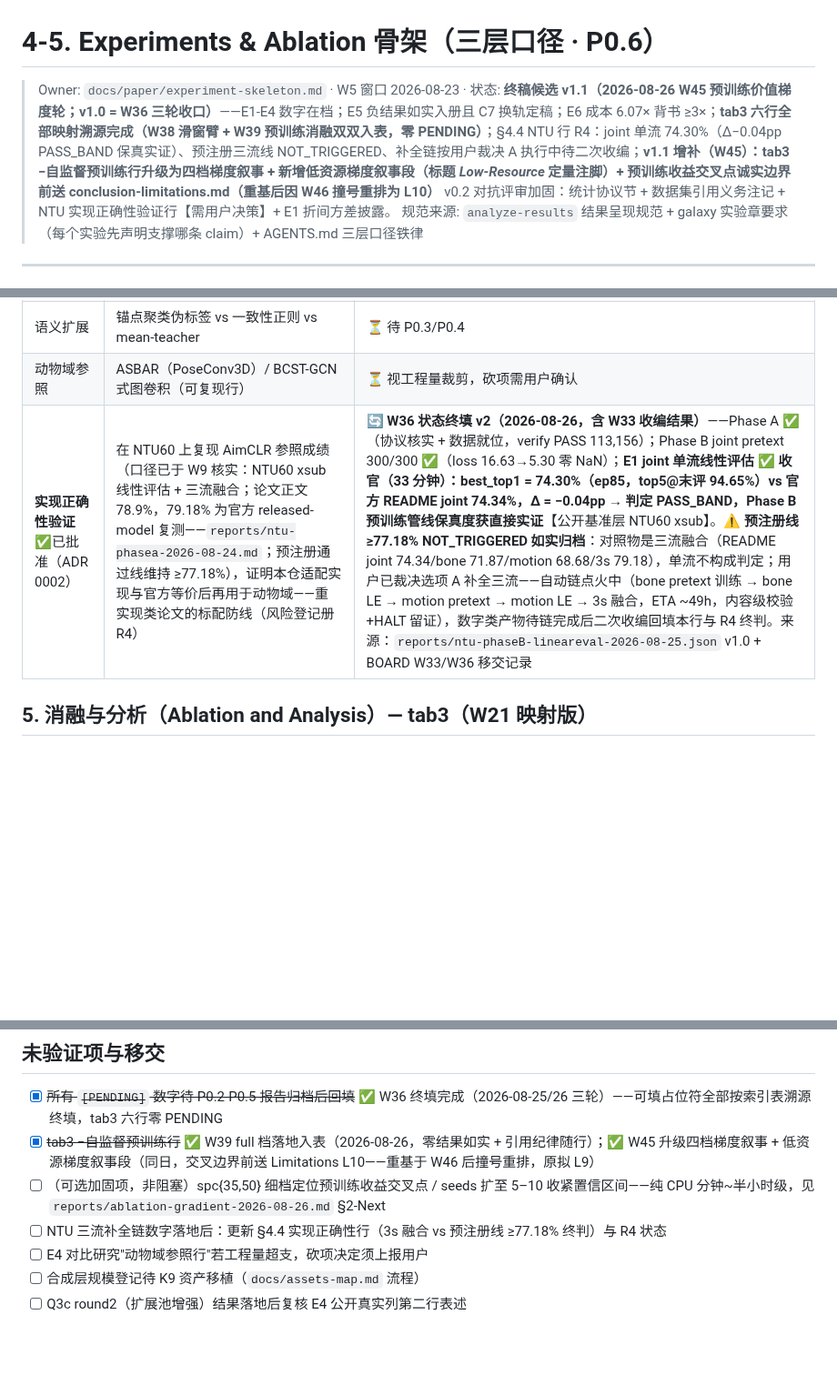
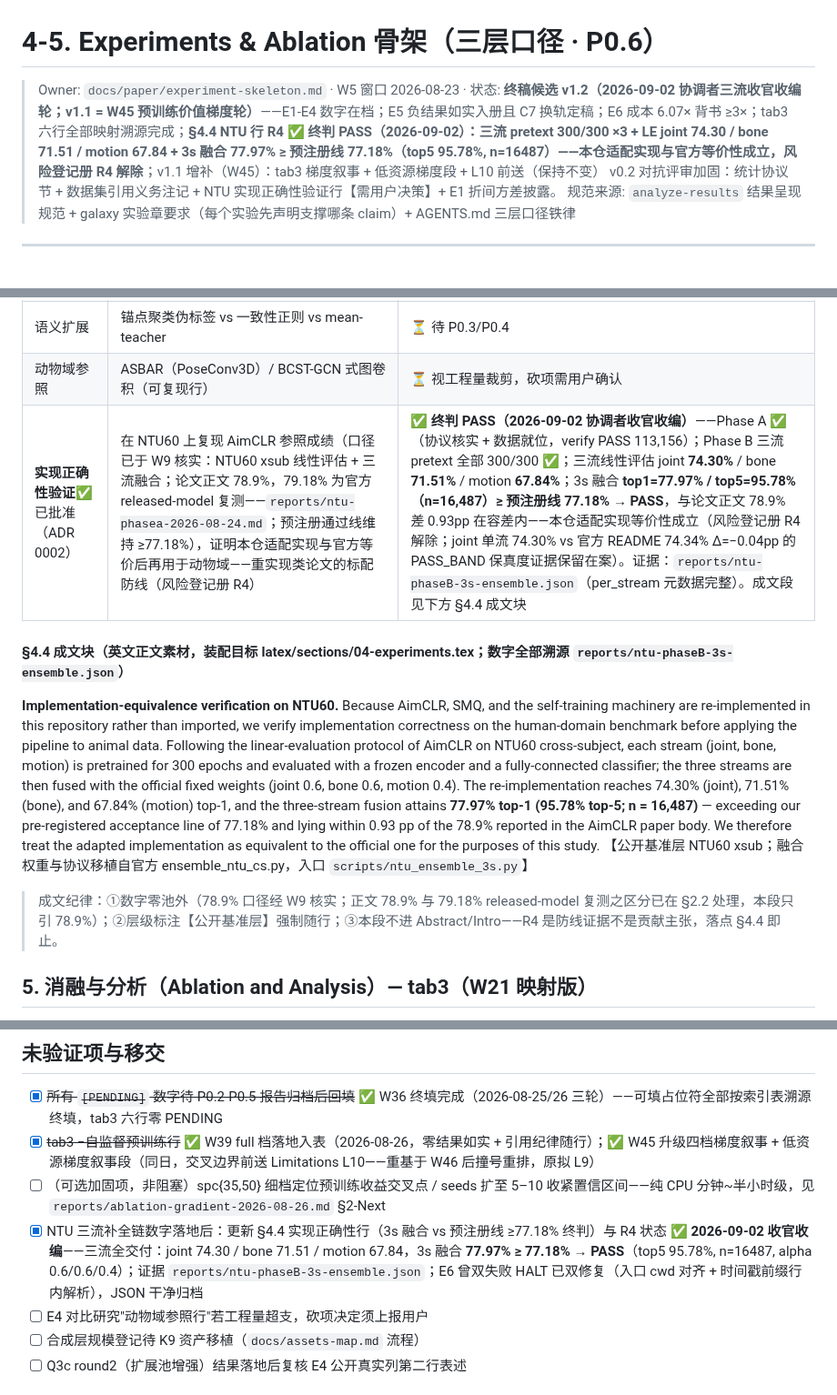
Before and after one commit to FOURTEEN1416/psd-framework, a Markdown page: docs/paper/experiment-skeleton.md, 3 parts joined by grey strips. Shown at 91% size. Rendered like a GitHub page; blank space fills up the shorter version.

Commit message:
docs(paper): Phase1三流收官真源同步——skeleton §4.4终判PASS+成文块/头部v1.2/待办勾;outline R4风险行✅+§8.2+修订历史v1.2;review-log投稿就绪门R4解除

```diff
--- a/docs/paper/experiment-skeleton.md
+++ b/docs/paper/experiment-skeleton.md
@@ -1,6 +1,6 @@
 # 4-5. Experiments & Ablation 骨架（三层口径 · P0.6）
 
-> Owner: `docs/paper/experiment-skeleton.md` · W5 窗口 2026-08-23 · 状态: **终稿候选 v1.1（2026-08-26 W45 预训练价值梯度轮；v1.0 = W36 三轮收口）**——E1-E4 数字在档；E5 负结果如实入册且 C7 换轨定稿；E6 成本 6.07× 背书 ≥3×；**tab3 六行全部映射溯源完成（W38 滑窗臂 + W39 预训练消融双双入表，零 PENDING）**；§4.4 NTU 行 R4：joint 单流 74.30%（Δ−0.04pp PASS_BAND 保真实证）、预注册三流线 NOT_TRIGGERED、补全链按用户裁决 A 执行中待二次收编；**v1.1 增补（W45）：tab3 −自监督预训练行升级为四档梯度叙事 + 新增低资源梯度叙事段（标题 *Low-Resource* 定量注脚）+ 预训练收益交叉点诚实边界前送 conclusion-limitations.md（重基后因 W46 撞号重排为 L10）**
+> Owner: `docs/paper/experiment-skeleton.md` · W5 窗口 2026-08-23 · 状态: **终稿候选 v1.2（2026-09-02 协调者三流收官收编轮；v1.1 = W45 预训练价值梯度轮）**——E1-E4 数字在档；E5 负结果如实入册且 C7 换轨定稿；E6 成本 6.07× 背书 ≥3×；tab3 六行全部映射溯源完成；**§4.4 NTU 行 R4 ✅ 终判 PASS（2026-09-02）：三流 pretext 300/300 ×3 + LE joint 74.30 / bone 71.51 / motion 67.84 + 3s 融合 77.97% ≥ 预注册线 77.18%（top5 95.78%, n=16487）——本仓适配实现与官方等价性成立，风险登记册 R4 解除**；v1.1 增补（W45）：tab3 梯度叙事 + 低资源梯度段 + L10 前送（保持不变）
 > v0.2 对抗评审加固：统计协议节 + 数据集引用义务注记 + NTU 实现正确性验证行【需用户决策】+ E1 折间方差披露。
 > 规范来源: `analyze-results` 结果呈现规范 + galaxy 实验章要求（每个实验先声明支撑哪条 claim）+ AGENTS.md 三层口径铁律
 
@@ -100,7 +100,13 @@
 | 分割策略 | 运动词量化 vs 滑动窗口 vs 均匀切分 | ✅ **三臂对照已落地（W38，2026-08-26）**：SMQ 0.458±0.049 > 等段数均匀滑窗 0.399±0.035（预注册判据通过）> 随机切分 null 0.323±0.022；固定网格旁证臂 0.453±0.027 与 SMQ 统计等效如实披露——完整消融证据与双向论证见 tab3 −无监督分割行 |
 | 语义扩展 | 锚点聚类伪标签 vs 一致性正则 vs mean-teacher | ⏳ 待 P0.3/P0.4 |
 | 动物域参照 | ASBAR（PoseConv3D）/ BCST-GCN 式图卷积（可复现行） | ⏳ 视工程量裁剪，砍项需用户确认 |
-| **实现正确性验证**✅已批准（ADR 0002） | 在 NTU60 上复现 AimCLR 参照成绩（口径已于 W9 核实：NTU60 xsub 线性评估 + 三流融合；论文正文 78.9%，79.18% 为官方 released-model 复测——`reports/ntu-phasea-2026-08-24.md`；预注册通过线维持 ≥77.18%），证明本仓适配实现与官方等价后再用于动物域——重实现类论文的标配防线（风险登记册 R4） | 🔄 **W36 状态终填 v2（2026-08-26，含 W33 收编结果）**——Phase A ✅（协议核实 + 数据就位，verify PASS 113,156）；Phase B joint pretext 300/300 ✅（loss 16.63→5.30 零 NaN）；**E1 joint 单流线性评估 ✅ 收官（33 分钟）：best_top1 = 74.30%（ep85，top5@末评 94.65%）vs 官方 README joint 74.34%，Δ = −0.04pp → 判定 PASS_BAND，Phase B 预训练管线保真度获直接实证**【公开基准层 NTU60 xsub】。⚠️ **预注册线 ≥77.18% NOT_TRIGGERED 如实归档**：对照物是三流融合（README joint 74.34/bone 71.87/motion 68.68/3s 79.18），单流不构成判定；用户已裁决选项 A 补全三流——自动链点火中（bone pretext 训练 → bone LE → motion pretext → motion LE → 3s 融合，ETA ~49h，内容级校验+HALT 留证），数字类产物待链完成后二次收编回填本行与 R4 终判。来源：`reports/ntu-phaseB-lineareval-2026-08-25.json` v1.0 + BOARD W33/W36 移交记录 |
+| **实现正确性验证**✅已批准（ADR 0002） | 在 NTU60 上复现 AimCLR 参照成绩（口径已于 W9 核实：NTU60 xsub 线性评估 + 三流融合；论文正文 78.9%，79.18% 为官方 released-model 复测——`reports/ntu-phasea-2026-08-24.md`；预注册通过线维持 ≥77.18%），证明本仓适配实现与官方等价后再用于动物域——重实现类论文的标配防线（风险登记册 R4） | ✅ **终判 PASS（2026-09-02 协调者收官收编）**——Phase A ✅（协议核实 + 数据就位，verify PASS 113,156）；Phase B 三流 pretext 全部 300/300 ✅；三流线性评估 joint **74.30%** / bone **71.51%** / motion **67.84%**；3s 融合 **top1=77.97% / top5=95.78%（n=16,487）≥ 预注册线 77.18% → PASS**，与论文正文 78.9% 差 0.93pp 在容差内——本仓适配实现等价性成立（风险登记册 R4 解除；joint 单流 74.30% vs 官方 README 74.34% Δ=−0.04pp 的 PASS_BAND 保真度证据保留在案）。证据：`reports/ntu-phaseB-3s-ensemble.json`（per_stream 元数据完整）。成文段见下方 §4.4 成文块 |
+
+#### §4.4 成文块（英文正文素材，装配目标 latex/sections/04-experiments.tex；数字全部溯源 `reports/ntu-phaseB-3s-ensemble.json`）
+
+**Implementation-equivalence verification on NTU60.** Because AimCLR, SMQ, and the self-training machinery are re-implemented in this repository rather than imported, we verify implementation correctness on the human-domain benchmark before applying the pipeline to animal data. Following the linear-evaluation protocol of AimCLR on NTU60 cross-subject, each stream (joint, bone, motion) is pretrained for 300 epochs and evaluated with a frozen encoder and a fully-connected classifier; the three streams are then fused with the official fixed weights (joint 0.6, bone 0.6, motion 0.4). The re-implementation reaches 74.30% (joint), 71.51% (bone), and 67.84% (motion) top-1, and the three-stream fusion attains **77.97% top-1 (95.78% top-5; n = 16,487)** — exceeding our pre-registered acceptance line of 77.18% and lying within 0.93 pp of the 78.9% reported in the AimCLR paper body. We therefore treat the adapted implementation as equivalent to the official one for the purposes of this study. 【公开基准层 NTU60 xsub；融合权重与协议移植自官方 ensemble_ntu_cs.py，入口 `scripts/ntu_ensemble_3s.py`】
+
+> 成文纪律：①数字零池外（78.9% 口径经 W9 核实；正文 78.9% 与 79.18% released-model 复测之区分已在 §2.2 处理，本段只引 78.9%）；②层级标注【公开基准层】强制随行；③本段不进 Abstract/Intro——R4 是防线证据不是贡献主张，落点 §4.4 即止。
 
 ## 5. 消融与分析（Ablation and Analysis）— tab3（W21 映射版）
 
@@ -144,7 +150,7 @@
 - [x] ~~所有 `[PENDING]` 数字待 P0.2-P0.5 报告归档后回填~~ ✅ W36 终填完成（2026-08-25/26 三轮）——可填占位符全部按索引表溯源终填，tab3 六行零 PENDING
 - [x] ~~tab3 −自监督预训练行~~ ✅ W39 full 档落地入表（2026-08-26，零结果如实 + 引用纪律随行）；✅ W45 升级四档梯度叙事 + 低资源梯度叙事段（同日，交叉边界前送 Limitations L10——重基于 W46 后撞号重排，原拟 L9）
 - [ ] （可选加固项，非阻塞）spc{35,50} 细档定位预训练收益交叉点 / seeds 扩至 5–10 收紧置信区间——纯 CPU 分钟~半小时级，见 `reports/ablation-gradient-2026-08-26.md` §2-Next
-- [ ] NTU 三流补全链数字落地后：更新 §4.4 实现正确性行（3s 融合 vs 预注册线 ≥77.18% 终判）与 R4 状态
+- [x] NTU 三流补全链数字落地后：更新 §4.4 实现正确性行（3s 融合 vs 预注册线 ≥77.18% 终判）与 R4 状态 ✅ **2026-09-02 收官收编**——三流全交付：joint 74.30 / bone 71.51 / motion 67.84，3s 融合 **77.97% ≥ 77.18% → PASS**（top5 95.78%, n=16487, alpha 0.6/0.6/0.4）；证据 `reports/ntu-phaseB-3s-ensemble.json`；E6 曾双失败 HALT 已双修复（入口 cwd 对齐 + 时间戳前缀行内解析），JSON 干净归档
 - [ ] E4 对比研究"动物域参照行"若工程量超支，砍项决定须上报用户
 - [ ] 合成层规模登记待 K9 资产移植（`docs/assets-map.md` 流程）
 - [ ] Q3c round2（扩展池增强）结果落地后复核 E4 公开真实列第二行表述
```
Also changed, not shown: docs/paper/outline.md (+3 -2 lines), docs/paper/review-log.md (+1 -1 lines).
